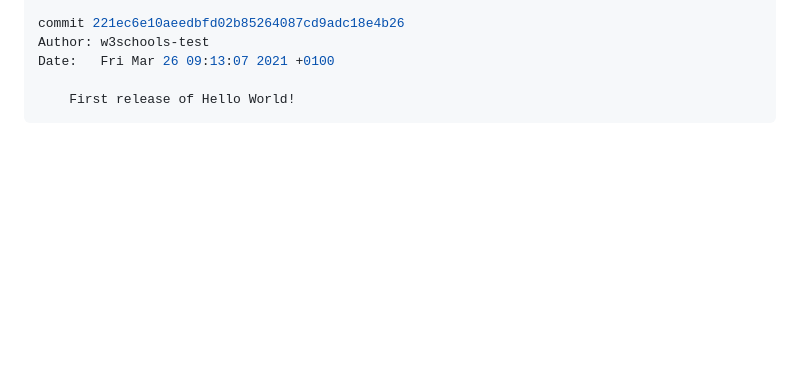
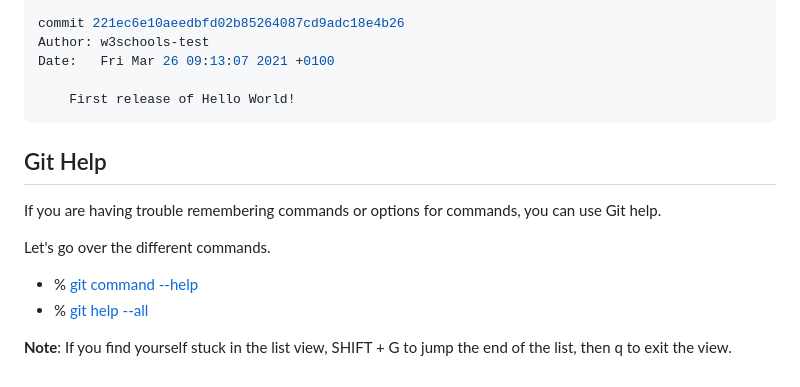
Before and after one commit to YastaCode/git-learn, a Markdown page: README.md, the part around the change. GitHub-like rendering; blank space fills up the shorter version.

Commit message:
Git command --help and git help --all

````diff
--- a/README.md
+++ b/README.md
@@ -118,3 +118,11 @@ Date:   Fri Mar 26 09:13:07 2021 +0100
 
     First release of Hello World!
 ```
+## Git Help
+If you are having trouble remembering commands or options for commands, you can use Git help.
+
+ Let's go over the different commands.
+ * % [git command --help](https://www.w3schools.com/git/git_help.asp?remote=github#:~:text=Git%20%2Dhelp%20See%20Options%20for%20a%20Specific%20Command)
+ * % [git help --all](https://www.w3schools.com/git/git_help.asp?remote=github#:~:text=Git%20help%20%2D%2Dall%20See%20All%20Possible%20Commands)
+
+ **Note**: If you find yourself stuck in the list view, SHIFT + G to jump the end of the list, then q to exit the view.
````
